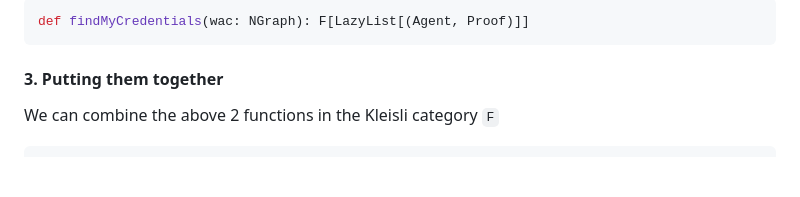
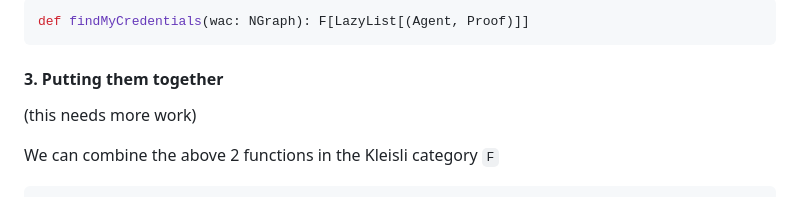
Before and after one commit to bblfish/SolidCtrlApp, a Markdown page: Architecture.md, the part around the change. Drawn GitHub-style; blank space fills up the shorter version.

Commit message:
add note

````diff
--- a/Architecture.md
+++ b/Architecture.md
@@ -167,6 +167,8 @@ def findMyCredentials(wac: NGraph): F[LazyList[(Agent, Proof)]]
 
 #### 3. Putting them together
 
+(this needs more work)
+
 We can combine the above 2 functions in the Kleisli category `F`
 ```math
 \text{fetchWac}; \text{findMyCredentials}: \text{Response} \to (\text{Agent} \times \text{Proof})^*
````
